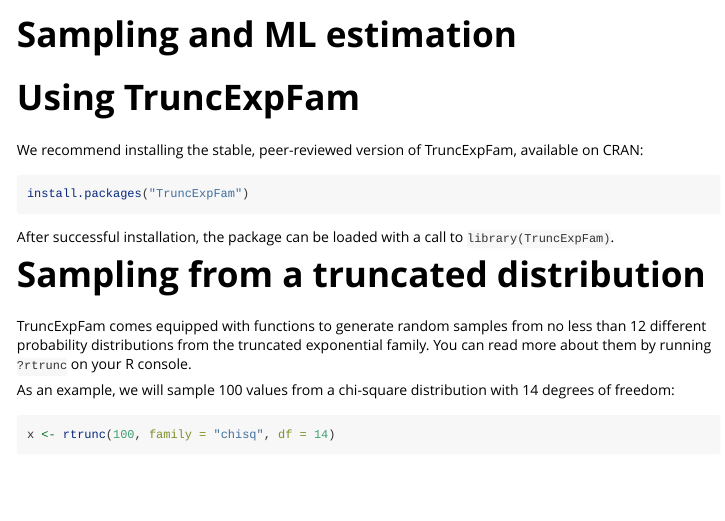
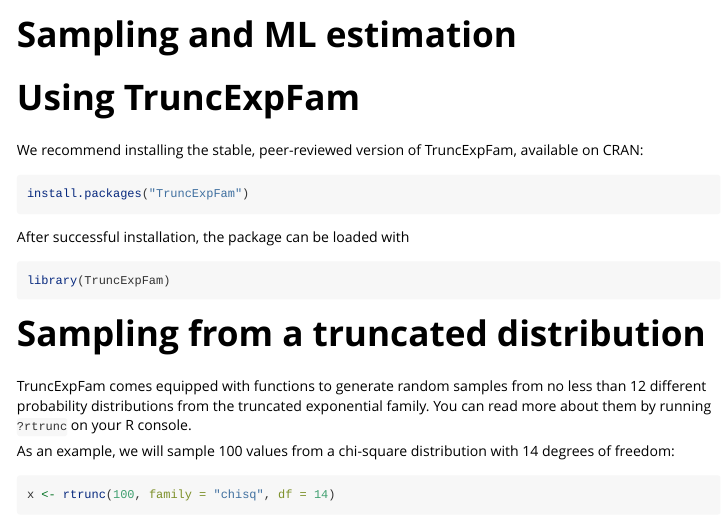
Before and after one commit to ocbe-uio/TruncExpFam, an R Markdown document (vignettes/Sampling_and_ML_estimation.Rmd): the page in a window 1100 px wide, from its top. Rendered offline with R 4.5, knitr and Pandoc, with nearby package versions; code that draws random numbers runs with fixed seeds of ours; some code elsewhere in the file could not run offline.

Commit message:
Reinstating library (+ ignoring on linter)

````diff
--- a/.github/workflows/linter.yml
+++ b/.github/workflows/linter.yml
@@ -39,6 +39,9 @@
         - name: Picking on the coding style
           run: |
             library(lintr)
+            excluded_files <- list(
+              "vignettes/Sampling_and_ML_estimation.Rmd:29"
+            )
             style_rules <- list(
               T_and_F_symbol_linter(), assignment_linter(), brace_linter(),
               commas_linter(), commented_code_linter(), todo_comment_linter(),
@@ -52,5 +55,5 @@
               undesirable_function_linter(), undesirable_operator_linter(),
               unneeded_concatenation_linter()
             )
-            lint_package(linters = style_rules)
+            lint_package(linters = style_rules, exclusions = excluded_files)
           shell: Rscript {0}
--- a/vignettes/Sampling_and_ML_estimation.Rmd
+++ b/vignettes/Sampling_and_ML_estimation.Rmd
@@ -23,8 +23,11 @@
 install.packages("TruncExpFam")
 ```
 
-After successful installation, the package can be loaded with a call to
-`library(TruncExpFam)`.
+After successful installation, the package can be loaded with
+
+```{r setup}
+library(TruncExpFam)
+```
 
 # Sampling from a truncated distribution
 
````
